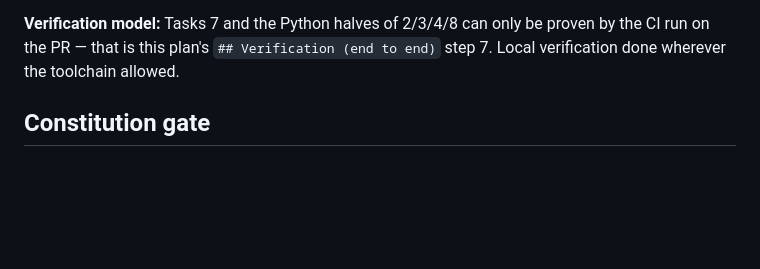
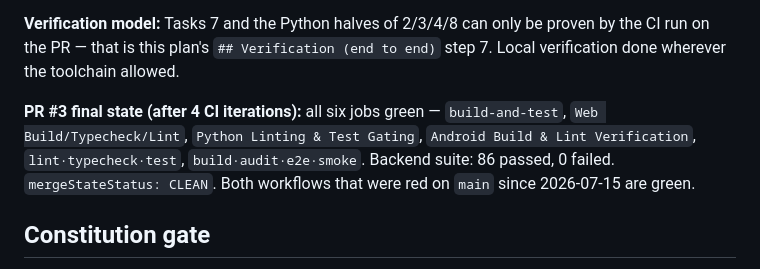
Before and after one commit to vikasvijigiri/SkoLab, a Markdown page: docs/plans/2026-09-01-ci-truthfulness-secret-hardening.md, the part around the change. Rendered like a GitHub page; blank space fills up the shorter version.

Commit message:
docs: record PR #3 all-green final state

```diff
--- a/docs/plans/2026-09-01-ci-truthfulness-secret-hardening.md
+++ b/docs/plans/2026-09-01-ci-truthfulness-secret-hardening.md
@@ -65,6 +65,12 @@
 - [ ] Task 9 — branch protection — DEFERRED until the PR shows all jobs green, then applied on the user's go-ahead
 
 **Verification model:** Tasks 7 and the Python halves of 2/3/4/8 can only be proven by the CI run on the PR — that is this plan's `## Verification (end to end)` step 7. Local verification done wherever the toolchain allowed.
+
+**PR #3 final state (after 4 CI iterations):** all six jobs green —
+`build-and-test`, `Web Build/Typecheck/Lint`, `Python Linting & Test Gating`,
+`Android Build & Lint Verification`, `lint·typecheck·test`,
+`build·audit·e2e·smoke`. Backend suite: 86 passed, 0 failed. `mergeStateStatus:
+CLEAN`. Both workflows that were red on `main` since 2026-07-15 are green.
 
 ## Constitution gate
 - [x] I Evidence — every task names the exact command and expected output
```
